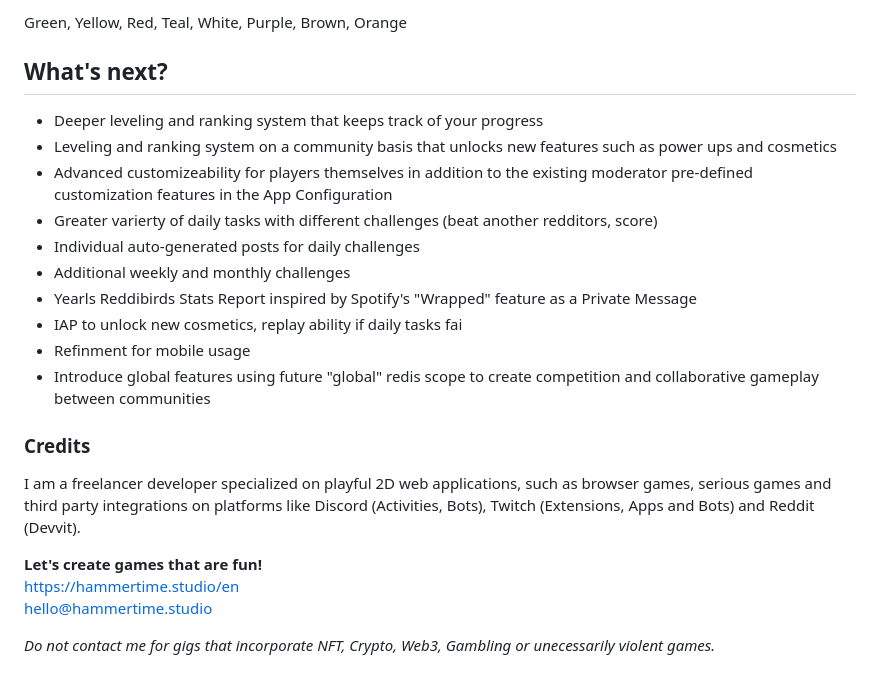
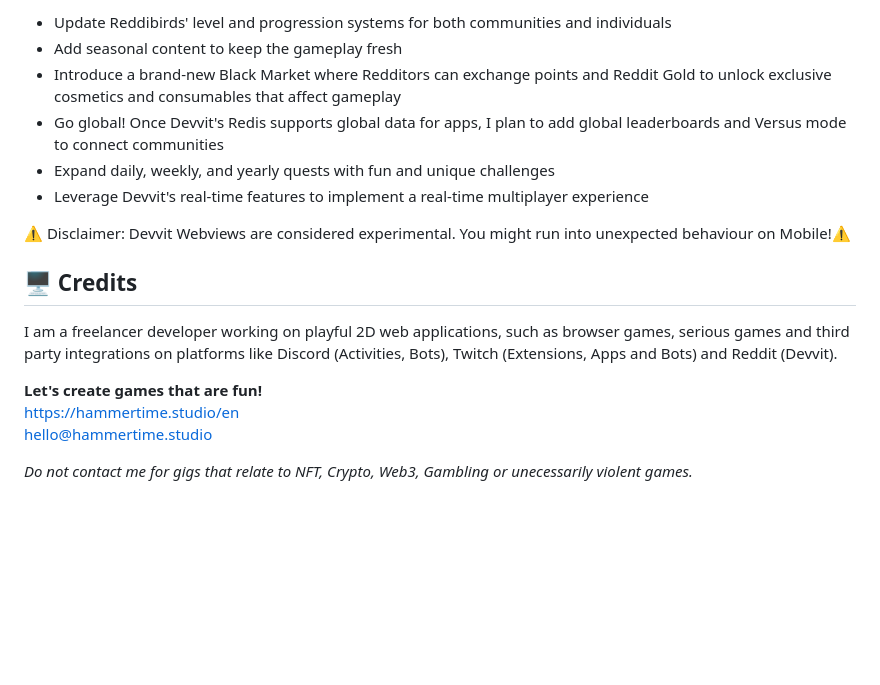
Before and after one commit to p4dd9/birb, a Markdown page: README.md, the part around the change printed below. GitHub-like rendering; blank space fills up the shorter version.

```diff
--- a/README.md
+++ b/README.md
@@ -69,25 +70,19 @@ Flix, Zippy, Dash, Sprig , Choco, Frost, Plum
 
-Green, Yellow, Red, Teal, White, Purple, Brown, Orange
+- Update Reddibirds' level and progression systems for both communities and individuals
+- Add seasonal content to keep the gameplay fresh
+- Introduce a brand-new Black Market where Redditors can exchange points and Reddit Gold to unlock exclusive cosmetics and consumables that affect gameplay
+- Go global! Once Devvit's Redis supports global data for apps, I plan to add global leaderboards and Versus mode to connect communities
+- Expand daily, weekly, and yearly quests with fun and unique challenges
+- Leverage Devvit's real-time features to implement a real-time multiplayer experience
 
-## What's next?
+⚠️ Disclaimer: Devvit Webviews are considered experimental. You might run into unexpected behaviour on Mobile!⚠️
 
-- Deeper leveling and ranking system that keeps track of your progress
-- Leveling and ranking system on a community basis that unlocks new features such as power ups and cosmetics
-- Advanced customizeability for players themselves in addition to the existing moderator pre-defined customization features in the App Configuration
-- Greater varierty of daily tasks with different challenges (beat another redditors, score)
-- Individual auto-generated posts for daily challenges
-- Additional weekly and monthly challenges
-- Yearls Reddibirds Stats Report inspired by Spotify's "Wrapped" feature as a Private Message
-- IAP to unlock new cosmetics, replay ability if daily tasks fai
-- Refinment for mobile usage
-- Introduce global features using future "global" redis scope to create competition and collaborative gameplay between communities
+## 🖥️ Credits
 
-### Credits
-
-I am a freelancer developer specialized on playful 2D web applications, such as browser games, serious games and third party integrations on platforms like Discord (Activities, Bots), Twitch (Extensions, Apps and Bots) and Reddit (Devvit).
+I am a freelancer developer working on playful 2D web applications, such as browser games, serious games and third party integrations on platforms like Discord (Activities, Bots), Twitch (Extensions, Apps and Bots) and Reddit (Devvit).
 
 **Let's create games that are fun!**
 https://hammertime.studio/en
 hello@hammertime.studio
 
-_Do not contact me for gigs that incorporate NFT, Crypto, Web3, Gambling or unecessarily violent games._
+_Do not contact me for gigs that relate to NFT, Crypto, Web3, Gambling or unecessarily violent games._
```
Also changed, not shown: other parts of README.md (+42 -41 lines).
